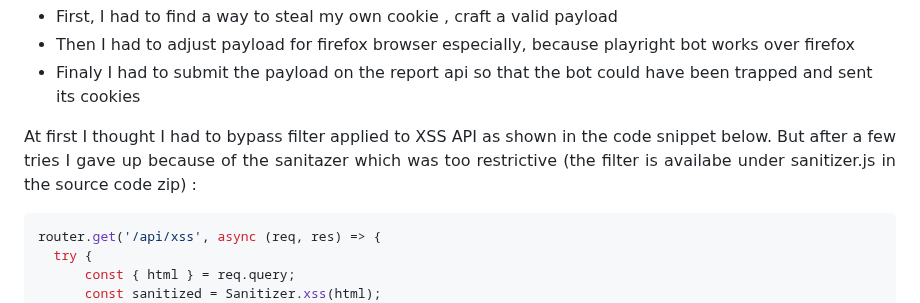
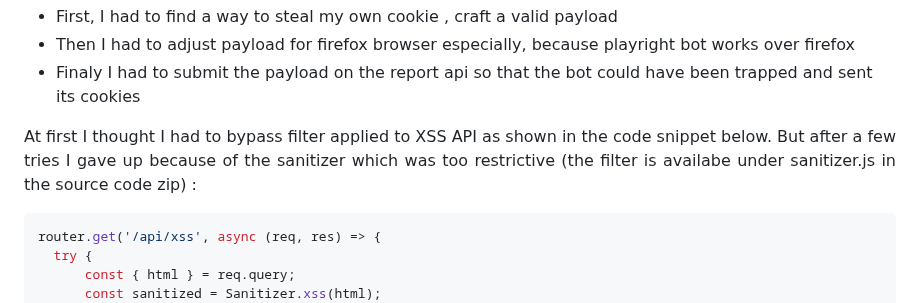
Before and after one commit to Ax8457/WriteUPs, a Markdown page: Xmas_RootMe_2024/CutsomHttpServer/README.md, the part around the change. Drawn GitHub-style.

`````diff
--- a/Xmas_RootMe_2024/CutsomHttpServer/README.md
+++ b/Xmas_RootMe_2024/CutsomHttpServer/README.md
@@ -23,7 +23,7 @@ const cookie = {
 - Then I had to adjust payload for firefox browser especially, because playright bot works over firefox
 - Finaly I had to submit the payload on the report api so that the bot could have been trapped and sent its cookies
 
-<p align="justify">At first I thought I had to bypass filter applied to XSS API as shown in the code snippet below. But after a few tries I gave up because of the sanitazer which was too restrictive (the filter is availabe under sanitizer.js in the source code zip) :</p>
+<p align="justify">At first I thought I had to bypass filter applied to XSS API as shown in the code snippet below. But after a few tries I gave up because of the sanitizer which was too restrictive (the filter is availabe under sanitizer.js in the source code zip) :</p>
 
 ````javascript
 router.get('/api/xss', async (req, res) => {
`````
